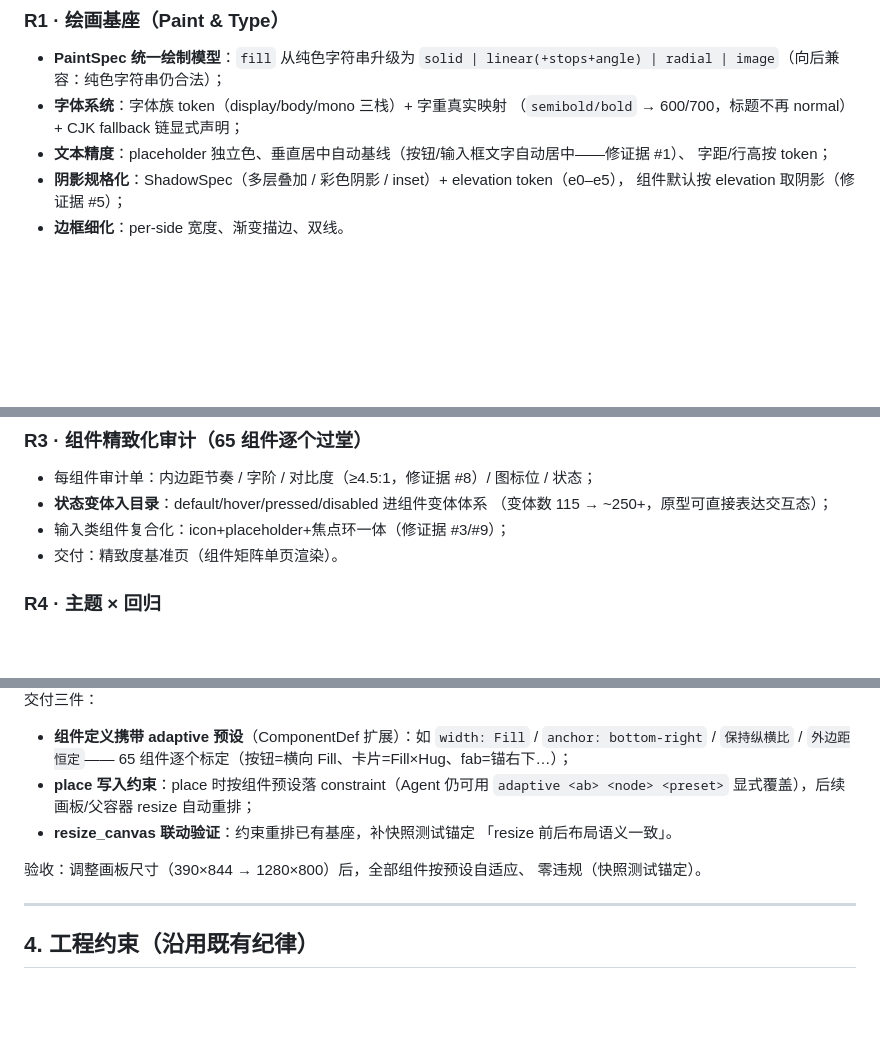
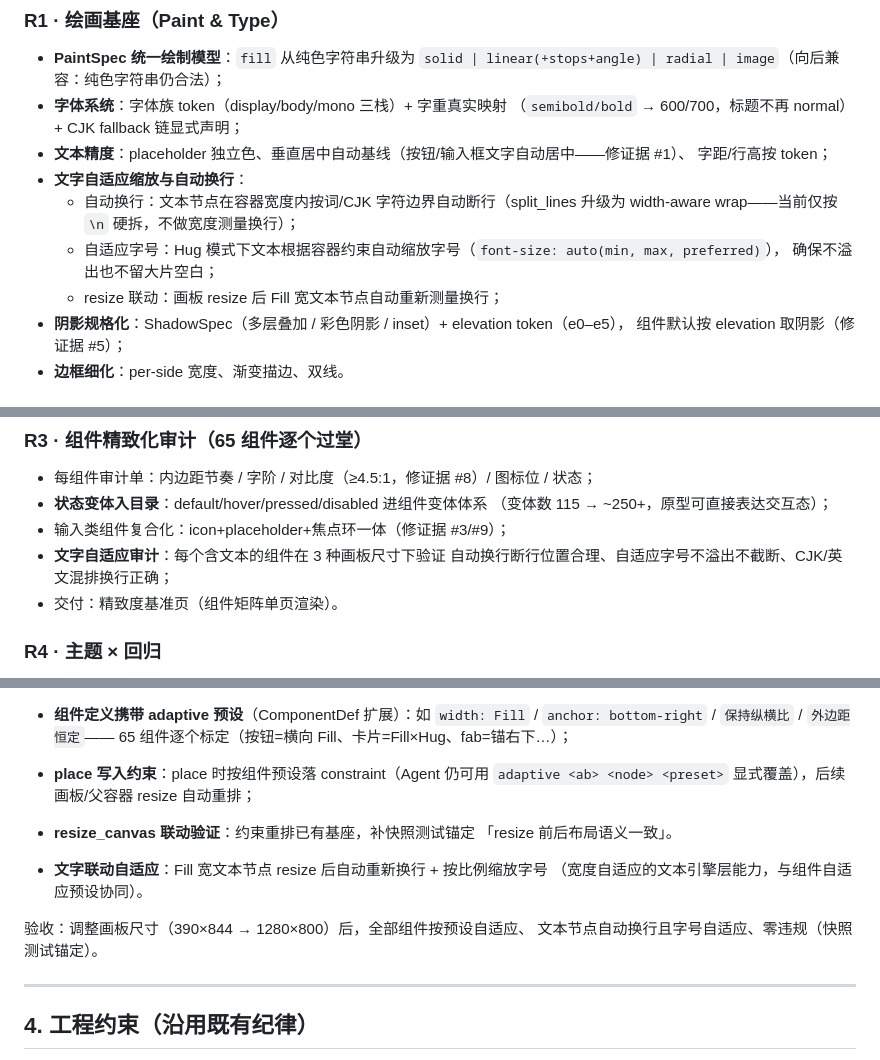
Before and after one commit to asdshuaishuai/moonviz, a Markdown page: RENDER-1.0.md, 3 parts joined by grey strips. Rendered like a GitHub page; blank space fills up the shorter version.

Commit message:
docs(1.0-M1.5): 增补文字自适应缩放与自动换行——渲染精致化核心能力
- R1 补：自动换行（width-aware wrap，升级 split_lines 为宽度测量换行）、
  自适应字号（Hug 模式 font-size: auto(min,max,preferred)）、resize 联动
  （Fill 宽文本节点 resize 后自动重新测量换行）
- R3 补：文字自适应审计（3 种画板尺寸下验证换行/缩放/混排）
- §3 组件自适应补：文字联动自适应（Fill 宽文本 resize 后自动重新换行）
- GA 门禁增补：3 种画板尺寸下全组件文字自适应通过

```diff
--- a/RENDER-1.0.md
+++ b/RENDER-1.0.md
@@ -47,6 +47,12 @@
   （`semibold/bold` → 600/700，标题不再 normal）+ CJK fallback 链显式声明；
 - **文本精度**：placeholder 独立色、垂直居中自动基线（按钮/输入框文字自动居中——修证据 #1）、
   字距/行高按 token；
+- **文字自适应缩放与自动换行**：
+  - 自动换行：文本节点在容器宽度内按词/CJK 字符边界自动断行（split_lines 升级为
+    width-aware wrap——当前仅按 `\n` 硬拆，不做宽度测量换行）；
+  - 自适应字号：Hug 模式下文本根据容器约束自动缩放字号（`font-size: auto(min, max, preferred)`），
+    确保不溢出也不留大片空白；
+  - resize 联动：画板 resize 后 Fill 宽文本节点自动重新测量换行；
 - **阴影规格化**：ShadowSpec（多层叠加 / 彩色阴影 / inset）+ elevation token（e0–e5），
   组件默认按 elevation 取阴影（修证据 #5）；
 - **边框细化**：per-side 宽度、渐变描边、双线。
@@ -65,6 +71,8 @@
 - **状态变体入目录**：default/hover/pressed/disabled 进组件变体体系
   （变体数 115 → ~250+，原型可直接表达交互态）；
 - 输入类组件复合化：icon+placeholder+焦点环一体（修证据 #3/#9）；
+- **文字自适应审计**：每个含文本的组件在 3 种画板尺寸下验证
+  自动换行断行位置合理、自适应字号不溢出不截断、CJK/英文混排换行正确；
 - 交付：精致度基准页（组件矩阵单页渲染）。
 
 ### R4 · 主题 × 回归
@@ -93,8 +101,11 @@ AlignStart 锚定，画板 resize 后组件纹丝不动，精致感无从谈起
 - **resize_canvas 联动验证**：约束重排已有基座，补快照测试锚定
   「resize 前后布局语义一致」。
 
+- **文字联动自适应**：Fill 宽文本节点 resize 后自动重新换行 + 按比例缩放字号
+  （宽度自适应的文本引擎层能力，与组件自适应预设协同）。
+
 验收：调整画板尺寸（390×844 → 1280×800）后，全部组件按预设自适应、
-零违规（快照测试锚定）。
+文本节点自动换行且字号自适应、零违规（快照测试锚定）。
 
 ---
 
```
Also changed, not shown: other parts of RENDER-1.0.md (+1 -0 lines).
